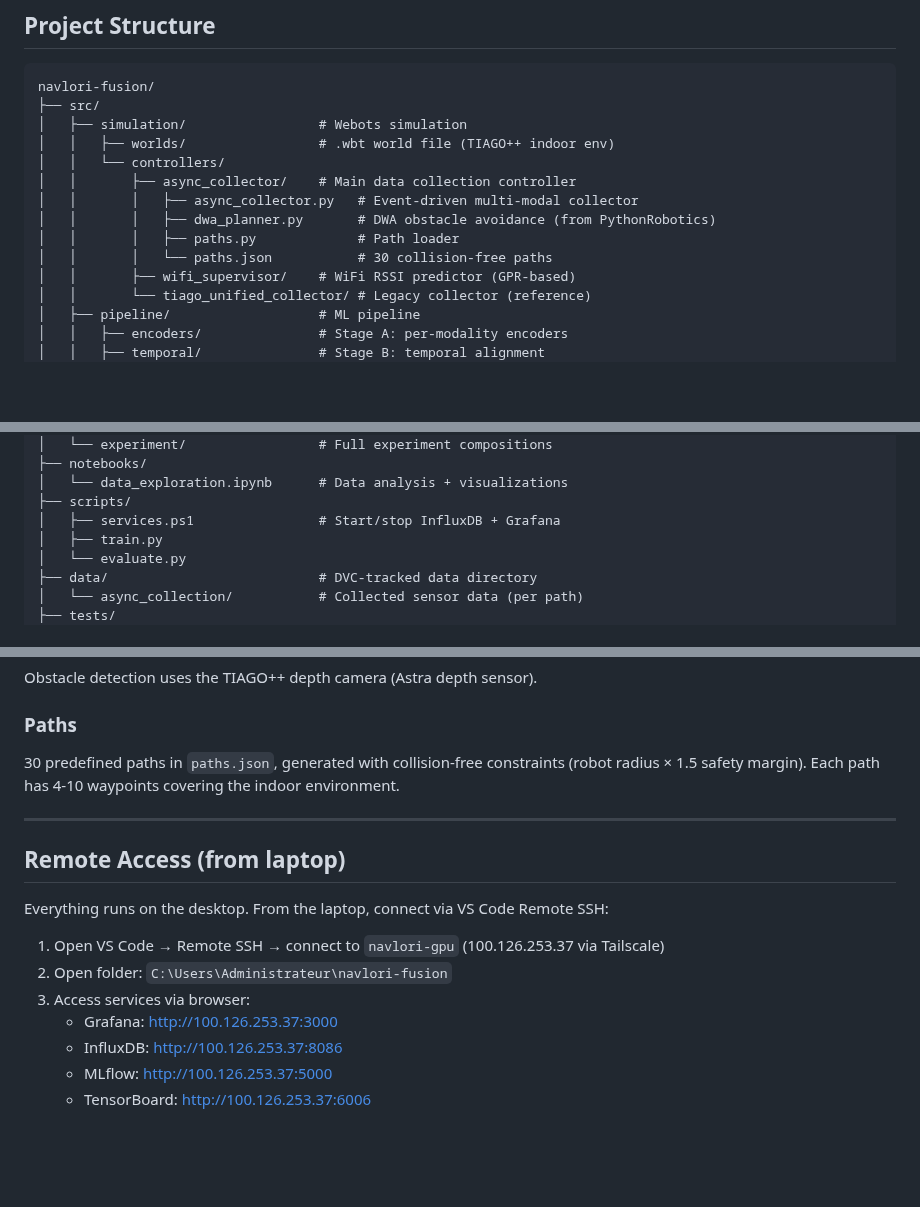
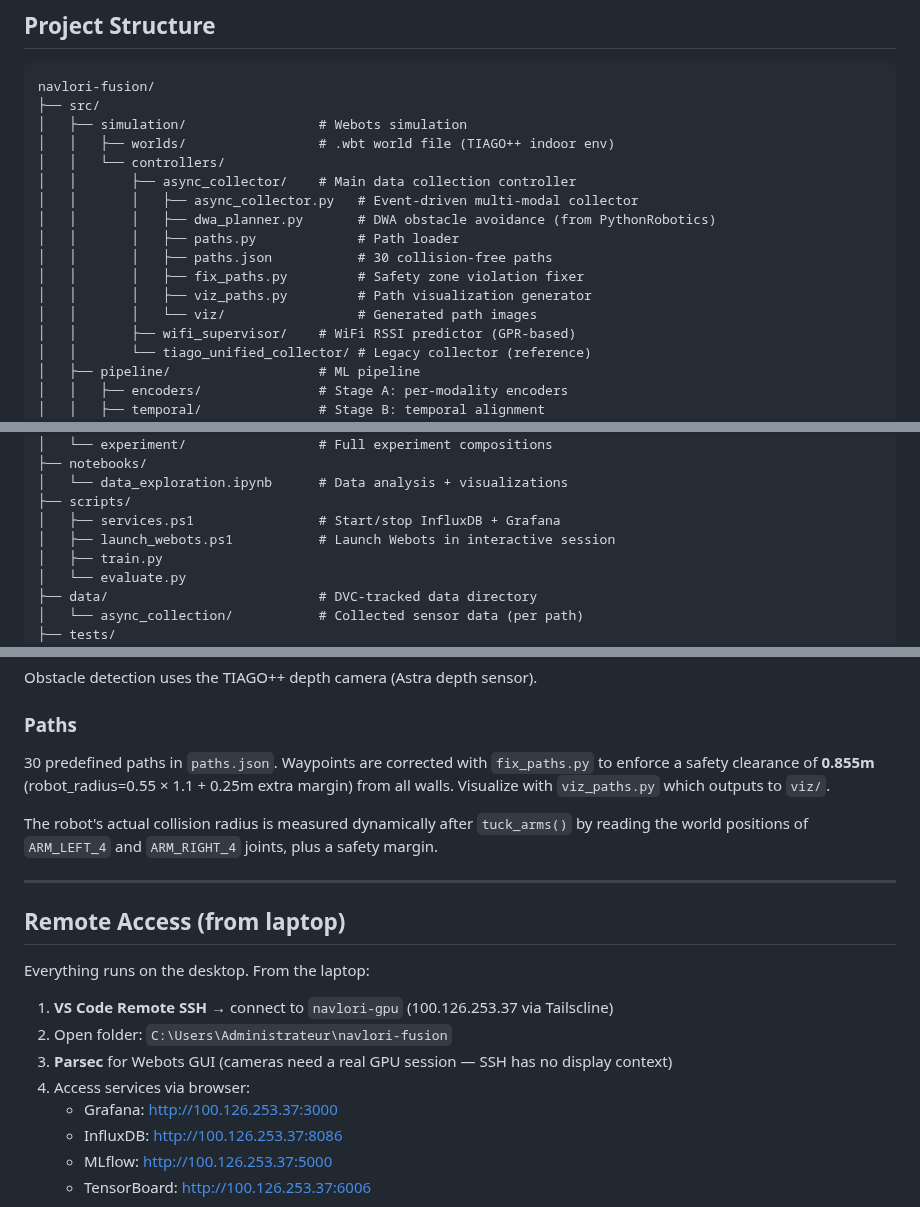
Before and after one commit to moebachar/navlori-fusion, a Markdown page: README.md, 3 parts joined by grey strips. GitHub-like rendering; blank space fills up the shorter version.

Commit message:
Add CLAUDE.md, update README, bump path safety margin to 0.855m

```diff
--- a/README.md
+++ b/README.md
@@ -41,7 +41,10 @@ navlori-fusion/
 │   │       │   ├── async_collector.py   # Event-driven multi-modal collector
 │   │       │   ├── dwa_planner.py       # DWA obstacle avoidance (from PythonRobotics)
 │   │       │   ├── paths.py             # Path loader
-│   │       │   └── paths.json           # 30 collision-free paths
+│   │       │   ├── paths.json           # 30 collision-free paths
+│   │       │   ├── fix_paths.py         # Safety zone violation fixer
+│   │       │   ├── viz_paths.py         # Path visualization generator
+│   │       │   └── viz/                 # Generated path images
 │   │       ├── wifi_supervisor/    # WiFi RSSI predictor (GPR-based)
 │   │       └── tiago_unified_collector/ # Legacy collector (reference)
 │   ├── pipeline/                   # ML pipeline
@@ -65,6 +68,7 @@ navlori-fusion/
 │   └── data_exploration.ipynb      # Data analysis + visualizations
 ├── scripts/
 │   ├── services.ps1                # Start/stop InfluxDB + Grafana
+│   ├── launch_webots.ps1           # Launch Webots in interactive session
 │   ├── train.py
 │   └── evaluate.py
 ├── data/                           # DVC-tracked data directory
@@ -232,17 +236,20 @@ Obstacle detection uses the TIAGO++ depth camera (Astra depth sensor).
 
 ### Paths
 
-30 predefined paths in `paths.json`, generated with collision-free constraints (robot radius × 1.5 safety margin). Each path has 4-10 waypoints covering the indoor environment.
+30 predefined paths in `paths.json`. Waypoints are corrected with `fix_paths.py` to enforce a safety clearance of **0.855m** (robot_radius=0.55 × 1.1 + 0.25m extra margin) from all walls. Visualize with `viz_paths.py` which outputs to `viz/`.
+
+The robot's actual collision radius is measured dynamically after `tuck_arms()` by reading the world positions of `ARM_LEFT_4` and `ARM_RIGHT_4` joints, plus a safety margin.
 
 ---
 
 ## Remote Access (from laptop)
 
-Everything runs on the desktop. From the laptop, connect via VS Code Remote SSH:
+Everything runs on the desktop. From the laptop:
 
-1. Open VS Code → Remote SSH → connect to `navlori-gpu` (100.126.253.37 via Tailscale)
+1. **VS Code Remote SSH** → connect to `navlori-gpu` (100.126.253.37 via Tailscline)
 2. Open folder: `C:\Users\Administrateur\navlori-fusion`
-3. Access services via browser:
+3. **Parsec** for Webots GUI (cameras need a real GPU session — SSH has no display context)
+4. Access services via browser:
    - Grafana: http://100.126.253.37:3000
    - InfluxDB: http://100.126.253.37:8086
    - MLflow: http://100.126.253.37:5000
```
Also changed, not shown: CLAUDE.md (added, +79 -0 lines).
